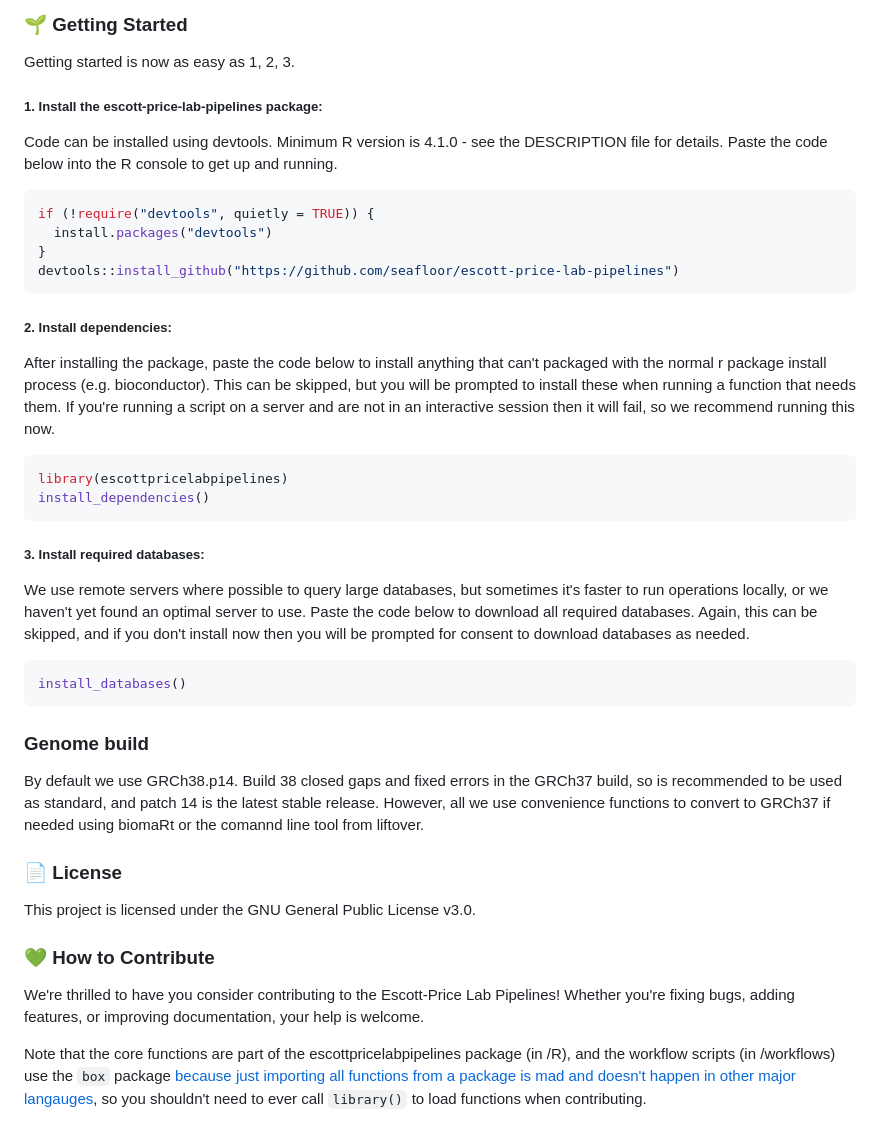
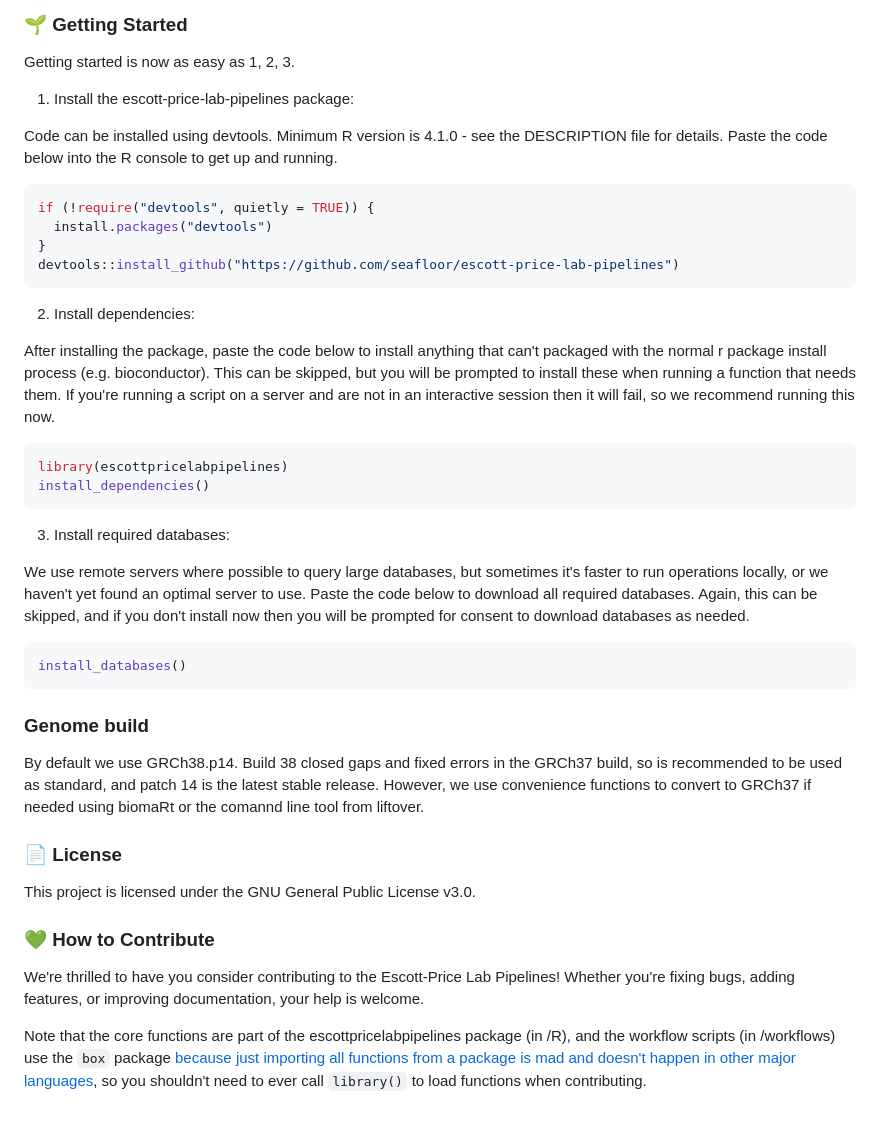
Before and after one commit to seafloor/escott-price-lab-pipelines, a Markdown page: README.md, the part around the change. Rendered like a GitHub page.

````diff
--- a/README.md
+++ b/README.md
@@ -29,7 +29,7 @@ The aim here is to simplify and standardize our processing of genetic data relat
 
 Getting started is now as easy as 1, 2, 3.
 
-##### 1. Install the escott-price-lab-pipelines package:
+1. Install the escott-price-lab-pipelines package:
 
 Code can be installed using devtools. Minimum R version is 4.1.0 - see the DESCRIPTION file for details. Paste the code below into the R console to get up and running.
 
@@ -40,7 +40,7 @@ if (!require("devtools", quietly = TRUE)) {
 devtools::install_github("https://github.com/seafloor/escott-price-lab-pipelines")
 ```
 
-##### 2. Install dependencies:
+2. Install dependencies:
 
 After installing the package, paste the code below to install anything that can't packaged with the normal r package install process (e.g. bioconductor). This can be skipped, but you will be prompted to install these when running a function that needs them. If you're running a script on a server and are not in an interactive session then it will fail, so we recommend running this now.
 
@@ -49,7 +49,7 @@ library(escottpricelabpipelines)
 install_dependencies()
 ```
 
-##### 3. Install required databases:
+3. Install required databases:
 
 We use remote servers where possible to query large databases, but sometimes it's faster to run operations locally, or we haven't yet found an optimal server to use. Paste the code below to download all required databases. Again, this can be skipped, and if you don't install now then you will be prompted for consent to download databases as needed.
 
@@ -59,7 +59,7 @@ install_databases()
 
 ### Genome build
 
-By default we use GRCh38.p14. Build 38 closed gaps and fixed errors in the GRCh37 build, so is recommended to be used as standard, and patch 14 is the latest stable release. However, all we use convenience functions to convert to GRCh37 if needed using biomaRt or the comannd line tool from liftover.
+By default we use GRCh38.p14. Build 38 closed gaps and fixed errors in the GRCh37 build, so is recommended to be used as standard, and patch 14 is the latest stable release. However, we use convenience functions to convert to GRCh37 if needed using biomaRt or the comannd line tool from liftover.
 
 ### :page_facing_up: License
 
@@ -69,4 +69,4 @@ This project is licensed under the GNU General Public License v3.0.
 
 We're thrilled to have you consider contributing to the Escott-Price Lab Pipelines! Whether you're fixing bugs, adding features, or improving documentation, your help is welcome.
 
-Note that the core functions are part of the escottpricelabpipelines package (in /R), and the workflow scripts (in /workflows) use the `box` package [because just importing all functions from a package is mad and doesn't happen in other major langauges](https://github.com/klmr/box?tab=readme-ov-file#why-box), so you shouldn't need to ever call `library()` to load functions when contributing.
+Note that the core functions are part of the escottpricelabpipelines package (in /R), and the workflow scripts (in /workflows) use the `box` package [because just importing all functions from a package is mad and doesn't happen in other major languages](https://github.com/klmr/box?tab=readme-ov-file#why-box), so you shouldn't need to ever call `library()` to load functions when contributing.
````
